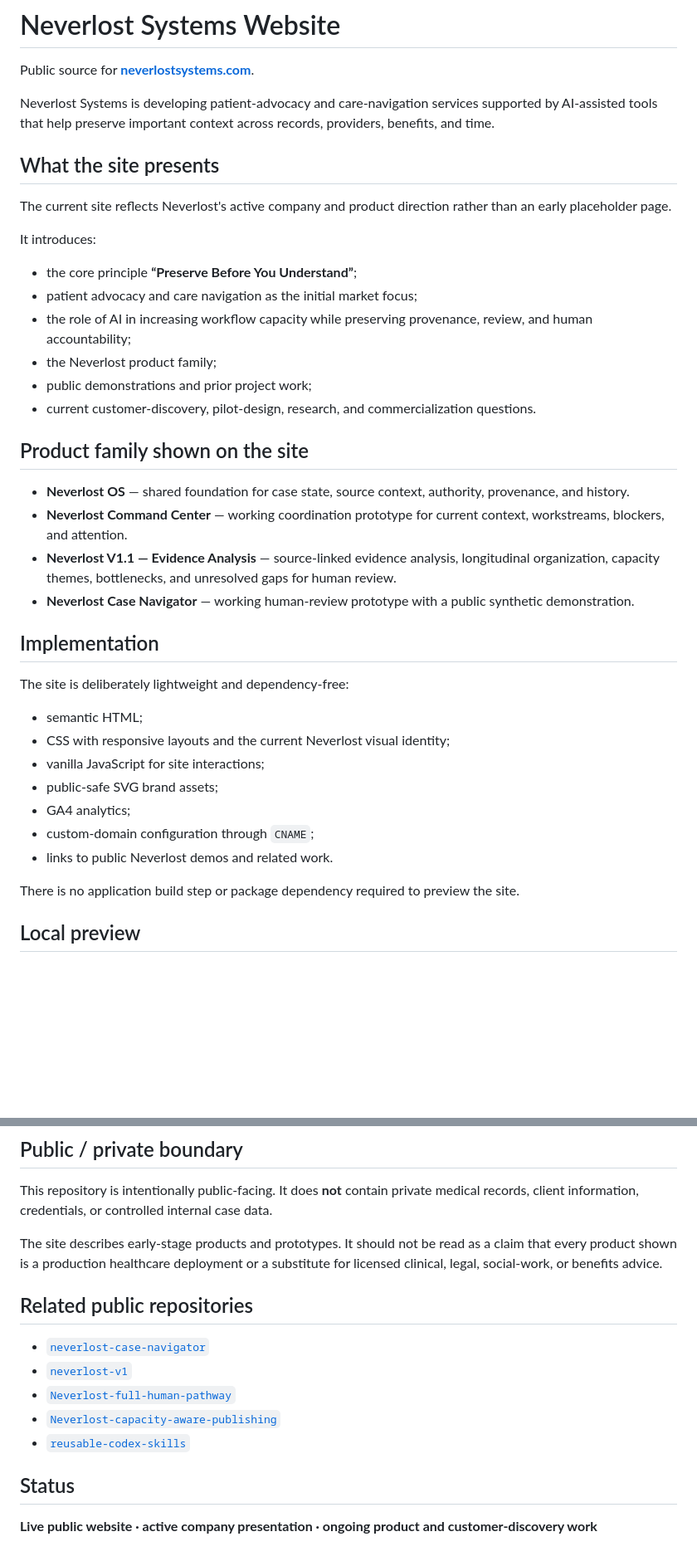
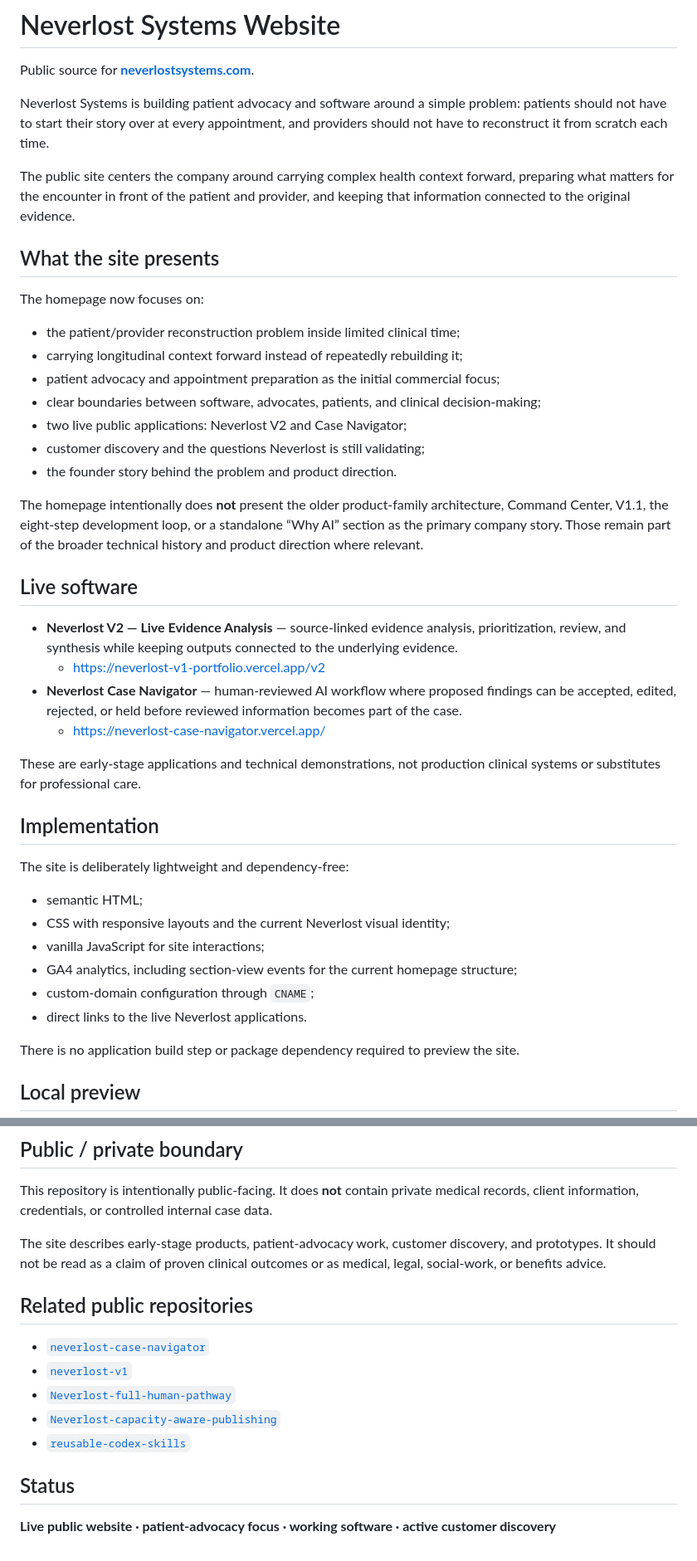
Before and after one commit to Neverlost-AI/neverlost-systems-website, a Markdown page: README.md, 2 parts joined by grey strips. Shown at 83% size. Rendered like a GitHub page; blank space fills up the shorter version.

Commit message:
Refresh README for encounter-context homepage

```diff
--- a/README.md
+++ b/README.md
@@ -2,27 +2,32 @@
 
 Public source for **[neverlostsystems.com](https://neverlostsystems.com/)**.
 
-Neverlost Systems is developing patient-advocacy and care-navigation services supported by AI-assisted tools that help preserve important context across records, providers, benefits, and time.
+Neverlost Systems is building patient advocacy and software around a simple problem: patients should not have to start their story over at every appointment, and providers should not have to reconstruct it from scratch each time.
+
+The public site centers the company around carrying complex health context forward, preparing what matters for the encounter in front of the patient and provider, and keeping that information connected to the original evidence.
 
 ## What the site presents
 
-The current site reflects Neverlost's active company and product direction rather than an early placeholder page.
+The homepage now focuses on:
 
-It introduces:
+- the patient/provider reconstruction problem inside limited clinical time;
+- carrying longitudinal context forward instead of repeatedly rebuilding it;
+- patient advocacy and appointment preparation as the initial commercial focus;
+- clear boundaries between software, advocates, patients, and clinical decision-making;
+- two live public applications: Neverlost V2 and Case Navigator;
+- customer discovery and the questions Neverlost is still validating;
+- the founder story behind the problem and product direction.
 
-- the core principle **“Preserve Before You Understand”**;
-- patient advocacy and care navigation as the initial market focus;
-- the role of AI in increasing workflow capacity while preserving provenance, review, and human accountability;
-- the Neverlost product family;
-- public demonstrations and prior project work;
-- current customer-discovery, pilot-design, research, and commercialization questions.
+The homepage intentionally does **not** present the older product-family architecture, Command Center, V1.1, the eight-step development loop, or a standalone “Why AI” section as the primary company story. Those remain part of the broader technical history and product direction where relevant.
 
-## Product family shown on the site
+## Live software
 
-- **Neverlost OS** — shared foundation for case state, source context, authority, provenance, and history.
-- **Neverlost Command Center** — working coordination prototype for current context, workstreams, blockers, and attention.
-- **Neverlost V1.1 — Evidence Analysis** — source-linked evidence analysis, longitudinal organization, capacity themes, bottlenecks, and unresolved gaps for human review.
-- **Neverlost Case Navigator** — working human-review prototype with a public synthetic demonstration.
+- **Neverlost V2 — Live Evidence Analysis** — source-linked evidence analysis, prioritization, review, and synthesis while keeping outputs connected to the underlying evidence.
+  - https://neverlost-v1-portfolio.vercel.app/v2
+- **Neverlost Case Navigator** — human-reviewed AI workflow where proposed findings can be accepted, edited, rejected, or held before reviewed information becomes part of the case.
+  - https://neverlost-case-navigator.vercel.app/
+
+These are early-stage applications and technical demonstrations, not production clinical systems or substitutes for professional care.
 
 ## Implementation
 
@@ -31,10 +36,9 @@ The site is deliberately lightweight and dependency-free:
 - semantic HTML;
 - CSS with responsive layouts and the current Neverlost visual identity;
 - vanilla JavaScript for site interactions;
-- public-safe SVG brand assets;
-- GA4 analytics;
+- GA4 analytics, including section-view events for the current homepage structure;
 - custom-domain configuration through `CNAME`;
-- links to public Neverlost demos and related work.
+- direct links to the live Neverlost applications.
 
 There is no application build step or package dependency required to preview the site.
 
@@ -58,7 +62,7 @@ Opening `index.html` directly also works for most of the static site.
 
 This repository is intentionally public-facing. It does **not** contain private medical records, client information, credentials, or controlled internal case data.
 
-The site describes early-stage products and prototypes. It should not be read as a claim that every product shown is a production healthcare deployment or a substitute for licensed clinical, legal, social-work, or benefits advice.
+The site describes early-stage products, patient-advocacy work, customer discovery, and prototypes. It should not be read as a claim of proven clinical outcomes or as medical, legal, social-work, or benefits advice.
 
 ## Related public repositories
 
@@ -70,4 +74,4 @@ The site describes early-stage products and prototypes. It should not be read as
 
 ## Status
 
-**Live public website · active company presentation · ongoing product and customer-discovery work**
+**Live public website · patient-advocacy focus · working software · active customer discovery**
```
